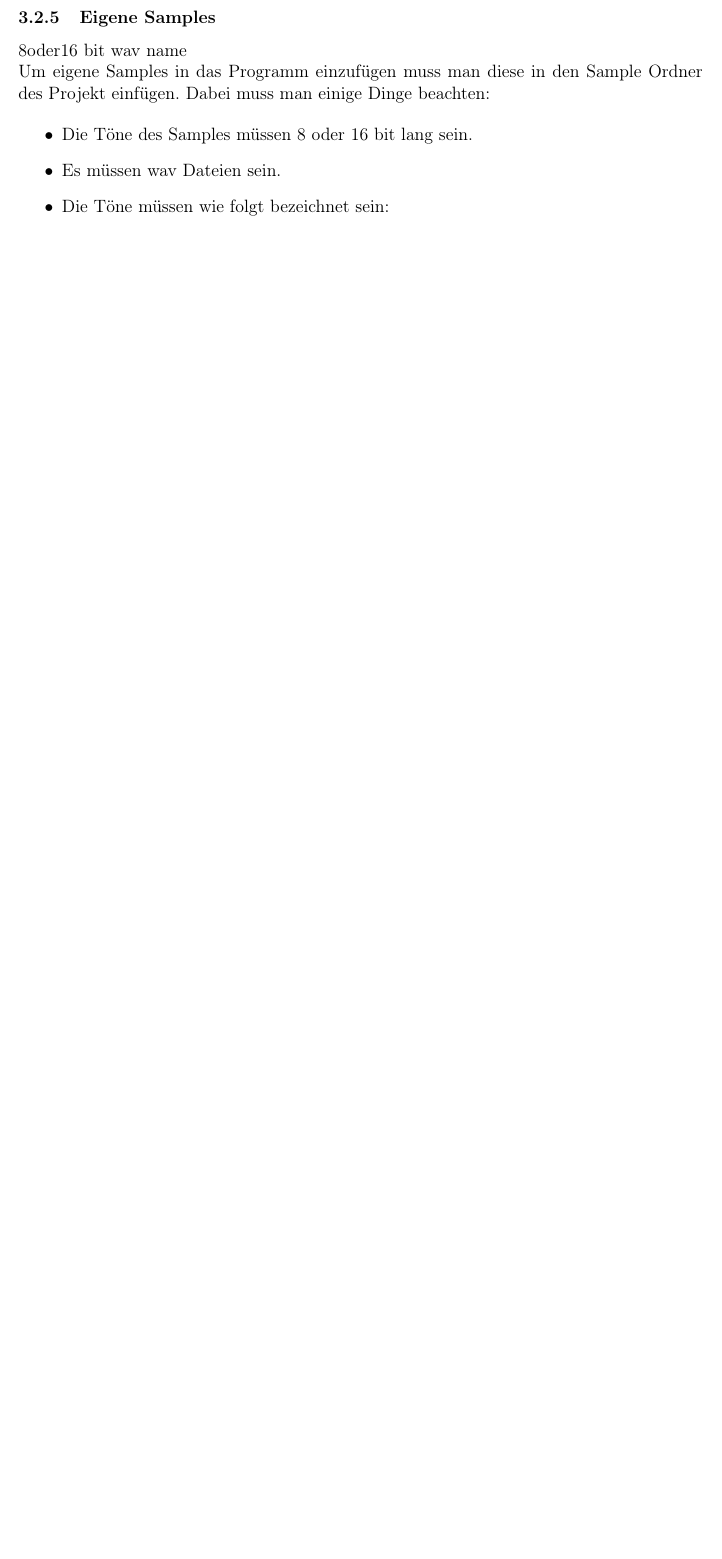
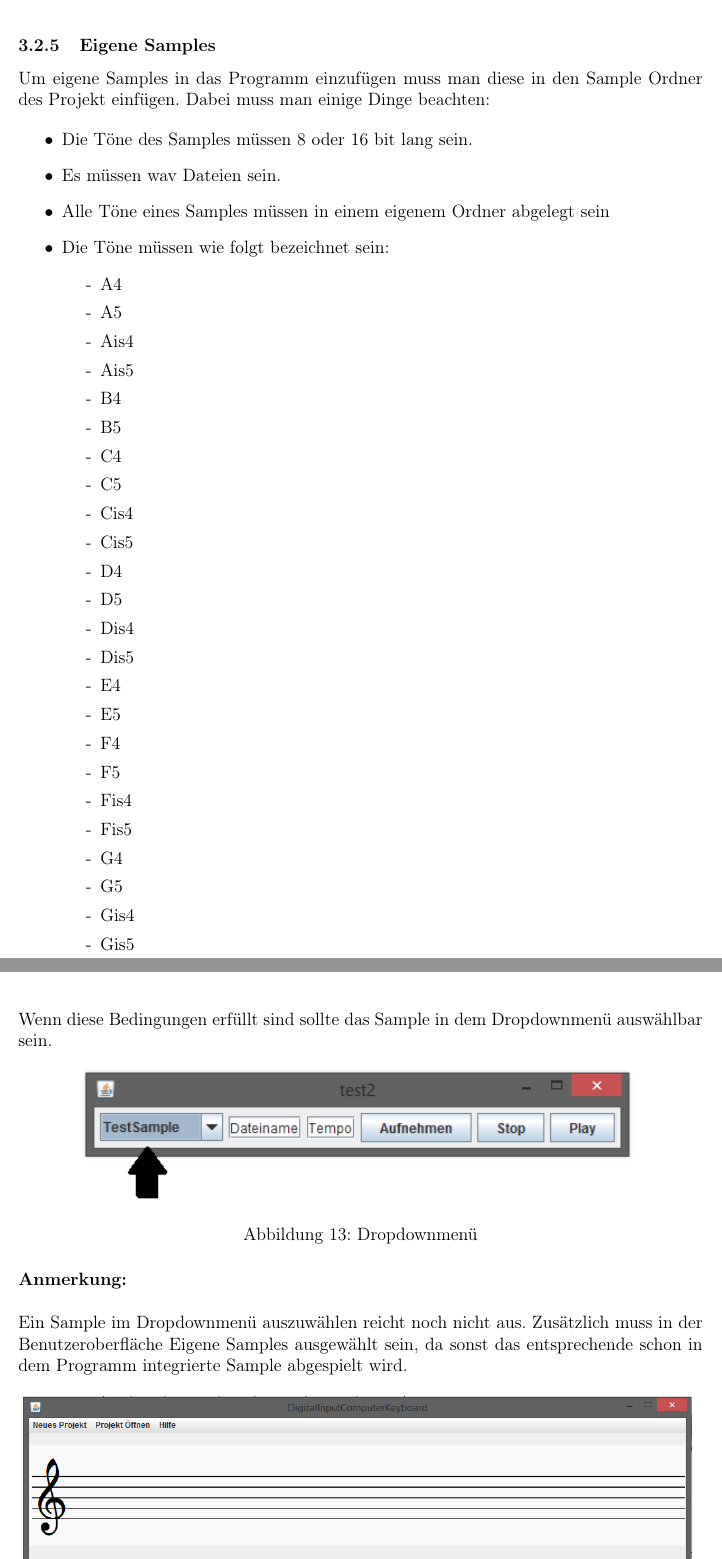
Before and after one commit to DasDynamischeDuo/LatexDoku, a LaTeX document (LatexDoku/Hauptdokument.tex, which reads LatexDoku/Sektionen/Benutzerhandbuch.tex, LatexDoku/VorspannGross.tex): part of page 20 of 20 before the commit and two parts of pages 23 and 24 of 24 after it, the two joined at a grey line, cut so that both start at the same text, the shorter picture padded with empty space. Compiled offline with pdfLaTeX.

Commit message:
Benutzerhandbuch
Benutzerhandbuch vollständig

```diff
--- a/LatexDoku/Sektionen/Benutzerhandbuch.tex
+++ b/LatexDoku/Sektionen/Benutzerhandbuch.tex
@@ -62,14 +99,59 @@ Um ein aufgenommenes Sample abzuspielen betätigt man den Abspielen Button. Dadu
 
 
 \subsubsection{Eigene Samples}
- 8oder16 bit wav  name
+
 
  Um eigene Samples in das Programm einzufügen muss man diese in den Sample Ordner des Projekt einfügen. Dabei muss man einige Dinge beachten:
 
  \begin{itemize}
    \item[•] Die Töne des Samples müssen 8 oder 16 bit lang sein.
    \item[•] Es müssen wav Dateien sein.
+   \item[•] Alle Töne eines Samples müssen in einem eigenem Ordner abgelegt sein
    \item[•] Die Töne müssen wie folgt bezeichnet sein:
+   			\begin{itemize}
+
+   				\item[-] A4
+   				\item[-] A5
+   				\item[-] Ais4
+   				\item[-] Ais5
+   				\item[-] B4
+   				\item[-] B5
+   				\item[-] C4
+   				\item[-] C5
+   				\item[-] Cis4
+   				\item[-] Cis5
+   				\item[-] D4
+   				\item[-] D5
+   				\item[-] Dis4
+   				\item[-] Dis5
+   				\item[-] E4
+   				\item[-] E5
+   				\item[-] F4
+   				\item[-] F5
+   				\item[-] Fis4
+   				\item[-] Fis5
+   				\item[-] G4
+   				\item[-] G5
+   				\item[-] Gis4
+   				\item[-] Gis5
+
+   			\end{itemize}
 
 
  \end{itemize}
+
+\newpage
+
+     Wenn diese Bedingungen erfüllt sind sollte das Sample in dem Dropdownmenü auswählbar sein.
+
+     \begin{figure}[hbtp]
+     \centering
+     \includegraphics[scale=1]{Bilder/SampleDropdown.PNG}
+     \caption{Dropdownmenü}
+     \end{figure}
+
+
+
+\textbf{Anmerkung:}\\
+
+Ein Sample im Dropdownmenü auszuwählen reicht noch nicht aus. Zusätzlich muss in der Benutzeroberfläche Eigene Samples ausgewählt sein, da sonst das entsprechende schon in dem Programm integrierte Sample abgespielt wird.
--- a/LatexDoku/VorspannGross.tex
+++ b/LatexDoku/VorspannGross.tex
@@ -4,7 +4,8 @@
 
 %Bilder
 \usepackage{graphicx}
-\usepackage{subcaption}
+
+\usepackage{subfigure}
 %Bild bennenen
 \renewcommand{\figurename}{Bild}
 %Nach Bild einrücken
```
Also changed, not shown: LatexDoku/Bilder/AbspielenBild.PNG (added), LatexDoku/Bilder/ProjektEingabeName.PNG (added), LatexDoku/Bilder/ProjektSpeichern.PNG (added), LatexDoku/Bilder/Projektbild1EigenesSample.PNG (added), LatexDoku/Bilder/Projektbild4_Stop.PNG (added), LatexDoku/Bilder/SampleDropdown.PNG (added), LatexDoku/Bilder/abspielenbsp.PNG (added), LatexDoku/Hauptdokument.pdf, LatexDoku/Sektionen/Benutzerhandbuch.tex (59 more changed lines), 4 other files.
